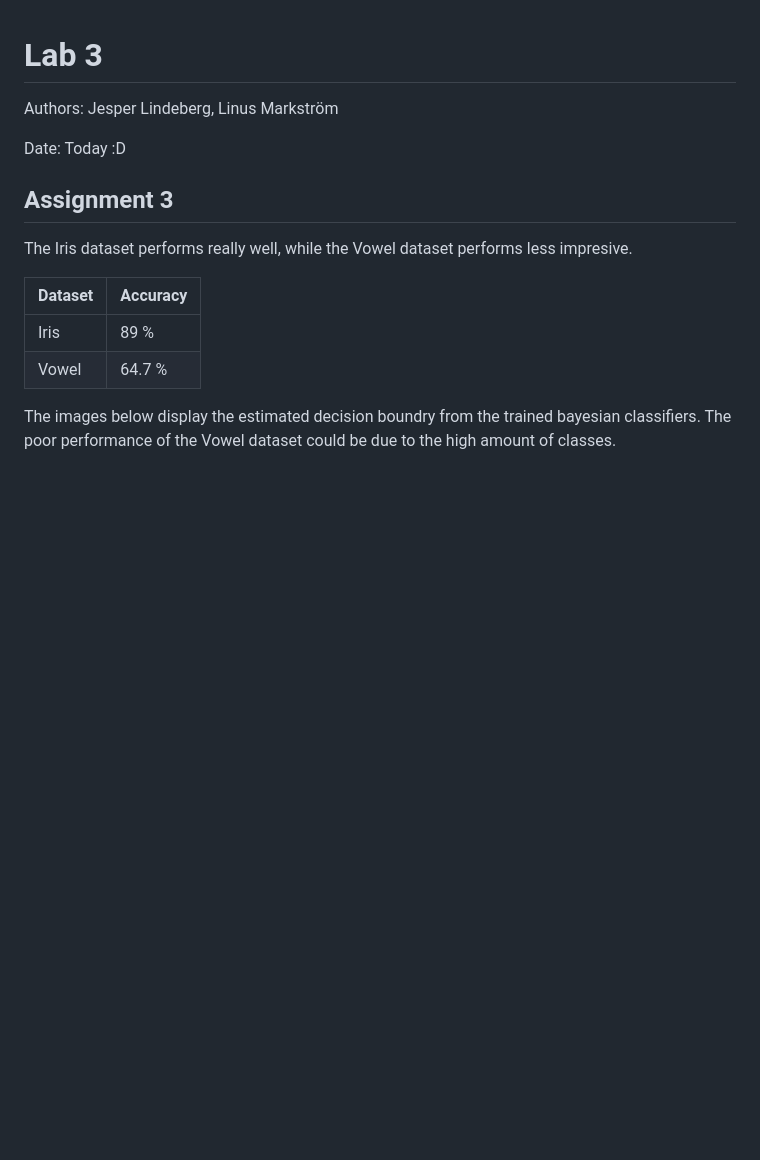
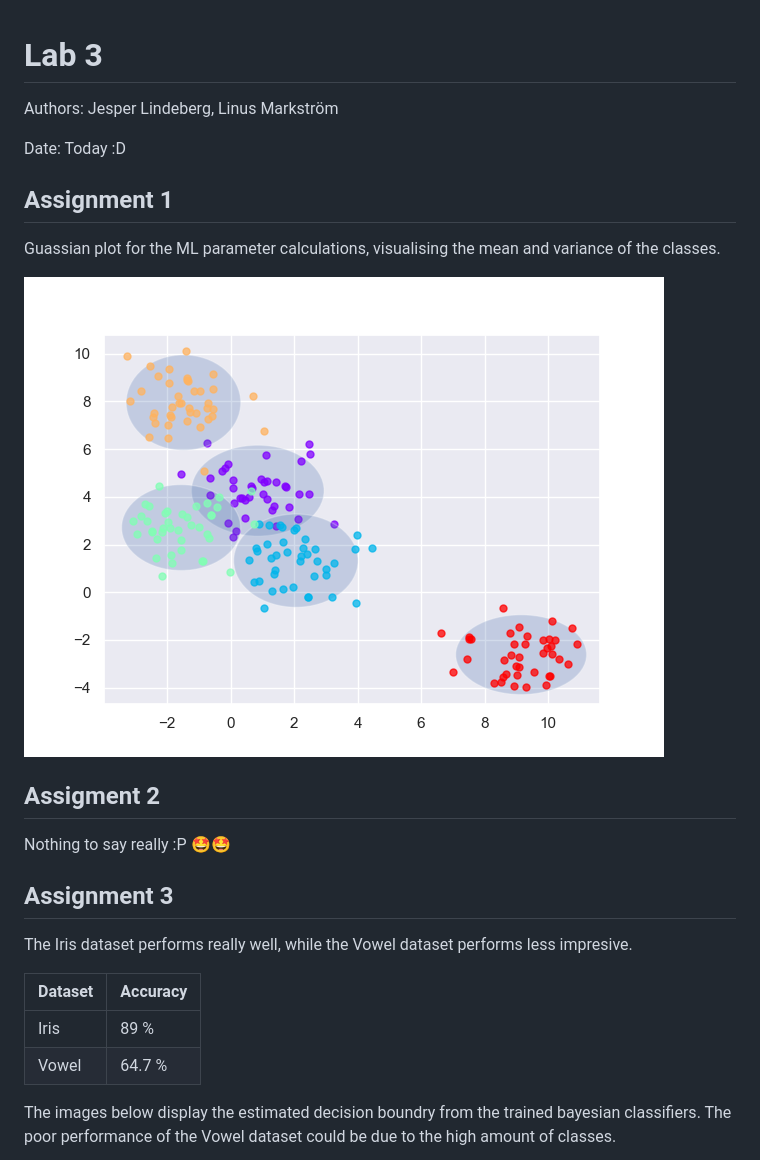
Before and after one commit to Hex4C/DD2421-ML, a Markdown page: lab3/readme.md, the part around the change printed below. Rendered like a GitHub page; pictures changed too: lab3/images/1_Plot_Guassian.png (added); blank space fills up the shorter version.

Commit message:
Assignment 1-3

```diff
--- a/lab3/readme.md
+++ b/lab3/readme.md
@@ -3,6 +3,14 @@
 Authors: Jesper Lindeberg, Linus Markström
 
 Date: Today :D
+
+## Assignment 1
+Guassian plot for the ML parameter calculations, visualising the mean and variance of the classes.
+
+![Guassian plot](images/1_Plot_Guassian.png)
+
+## Assigment 2
+Nothing to say really :P 🤩🤩
 
 ## Assignment 3
 The Iris dataset performs really well, while the Vowel dataset performs less impresive.
```
Also changed, not shown: other parts of lab3/readme.md (+13 -1 lines), 1 other file.
